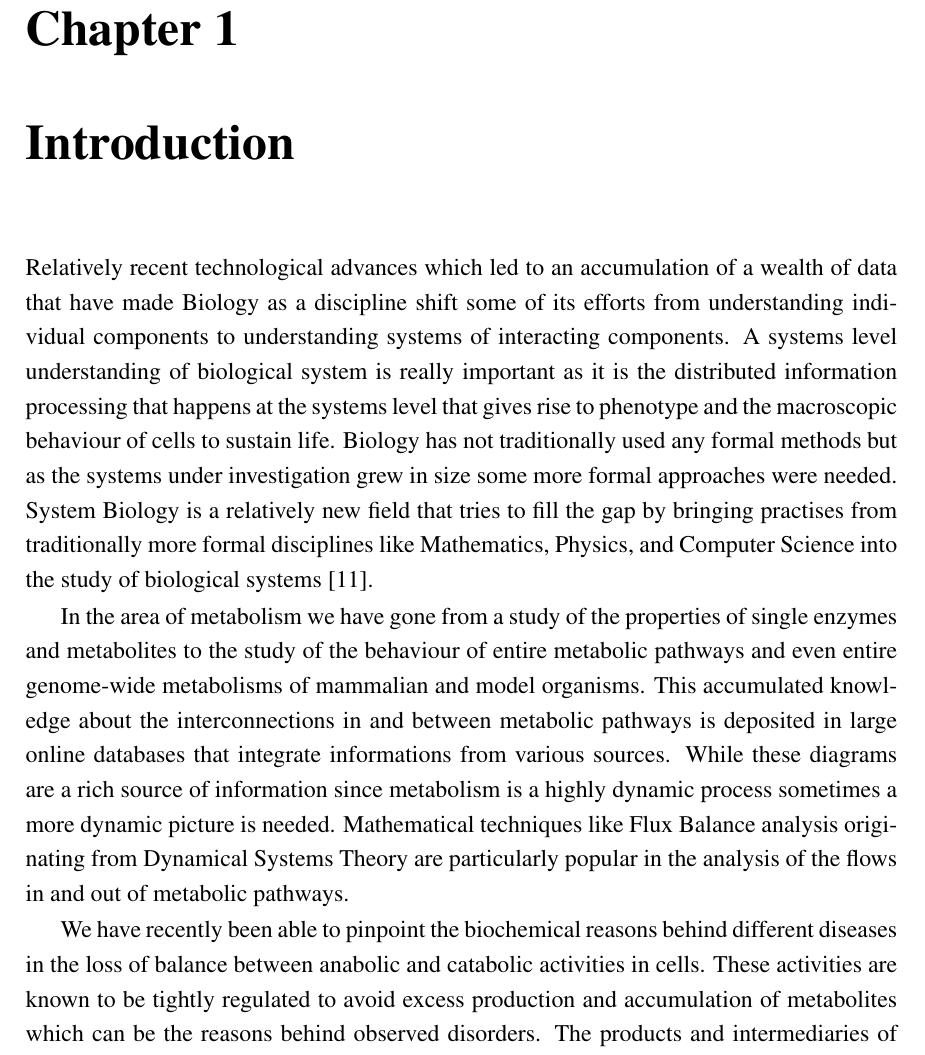
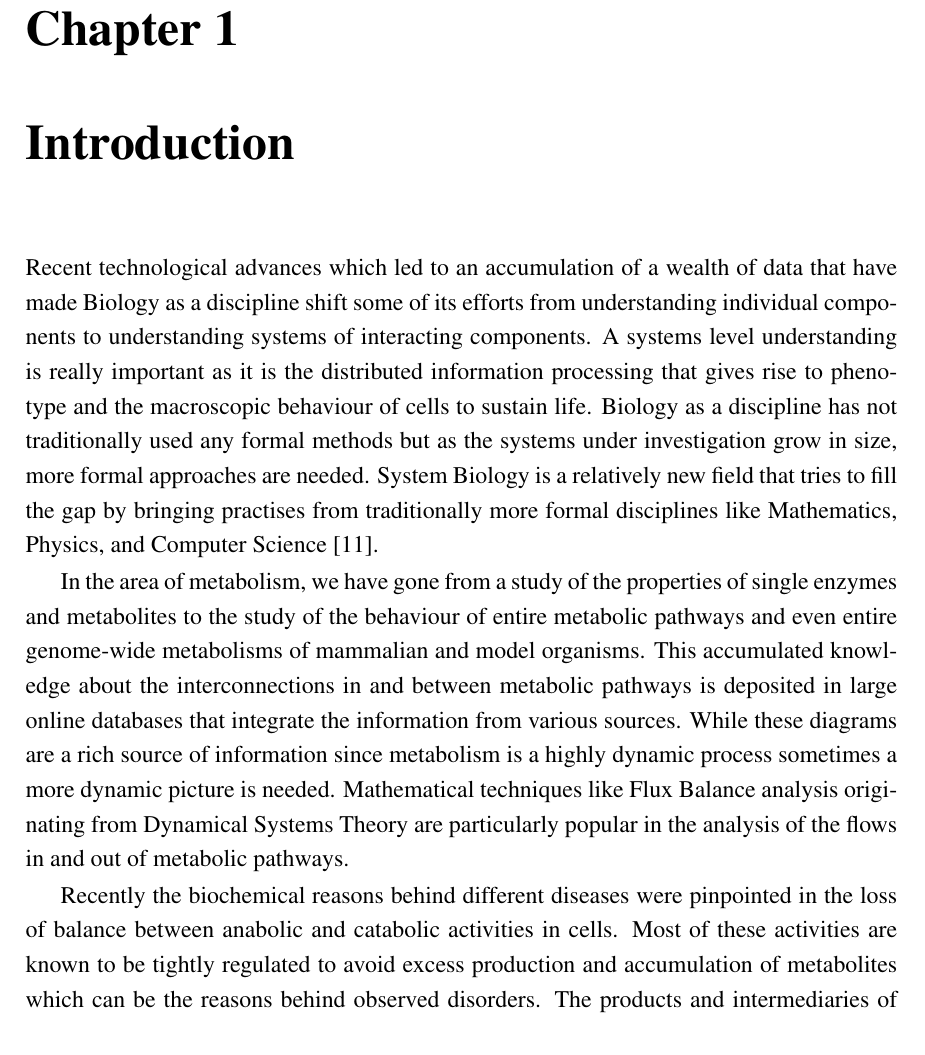
Before and after one commit to azardilis/fa_metabolism, a LaTeX thesis (doc/thesis/thesis.tex, which reads doc/thesis/Chapter1/chapter1.tex): part of page 17 of 58, cut so that both start at the same text. Compiled offline with pdfLaTeX.

Commit message:
some of th ecorrections from James

```diff
--- a/doc/thesis/Chapter1/chapter1.tex
+++ b/doc/thesis/Chapter1/chapter1.tex
@@ -11,35 +11,34 @@
     \graphicspath{{Chapter1/Figs/Vector/}{Chapter1/Figs/}}
 \fi
 
-Relatively recent technological advances which led to an accumulation
+Recent technological advances which led to an accumulation
 of a wealth of data that have made Biology as a
 discipline shift some of its efforts from understanding individual
 components to understanding systems of interacting components. A
-systems level understanding of biological system is really important
-as it is the distributed information processing that happens at the
-systems level that gives rise to phenotype and the macroscopic
-behaviour of cells to sustain life. Biology has not traditionally used
-any formal methods but as the systems under investigation grew in size
-some more formal approaches were needed. System Biology is a relatively
+systems level understanding is really important
+as it is the distributed information processing that gives rise to phenotype and the macroscopic
+behaviour of cells to sustain life. Biology as a discipline has not traditionally used
+any formal methods but as the systems under investigation grow in size,
+more formal approaches are needed. System Biology is a relatively
 new field that tries to fill the gap by bringing practises from
 traditionally more formal disciplines like Mathematics, Physics, and
-Computer Science into the study of biological systems \cite [] {ideker2001new}.
+Computer Science \cite [] {ideker2001new}.
 
-In the area of metabolism we have gone from a study of the properties
+In the area of metabolism, we have gone from a study of the properties
 of single enzymes and metabolites to the study of the behaviour of
 entire metabolic pathways and even entire genome-wide metabolisms
 of mammalian and model organisms. This accumulated knowledge about the
 interconnections in and between metabolic pathways is deposited in
-large online databases that integrate informations from various
+large online databases that integrate the information from various
 sources. While these diagrams are a rich source of information
 since metabolism is a highly dynamic process sometimes a more dynamic
 picture is needed. Mathematical techniques like Flux Balance analysis
 originating from Dynamical Systems Theory are particularly popular in
 the analysis of the flows in and out of metabolic pathways.
 
-We have recently been able to pinpoint the biochemical reasons behind
-different diseases in the loss of balance between anabolic and catabolic
-activities in cells. These activities are known to be tightly
+Recently the biochemical reasons behind
+different diseases were pinpointed  in the loss of balance between anabolic and catabolic
+activities in cells. Most of these activities are known to be tightly
 regulated to avoid excess production and accumulation of metabolites
 which can be the reasons behind observed disorders. The products and
 intermediaries of lipid metabolism are central in many metabolic
```
Also changed, not shown: doc/thesis/Chapter1/chapter1.tex (2 more changed lines).
